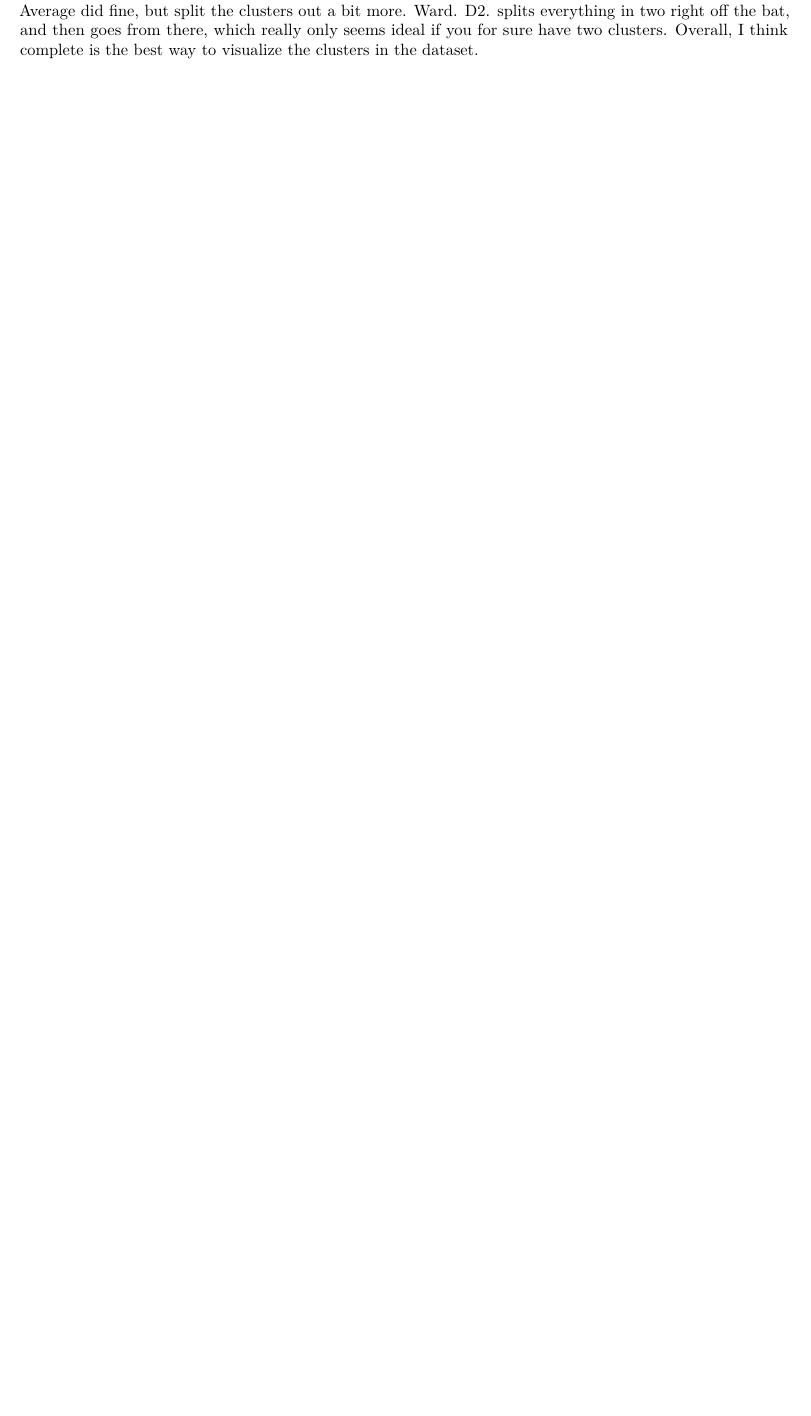
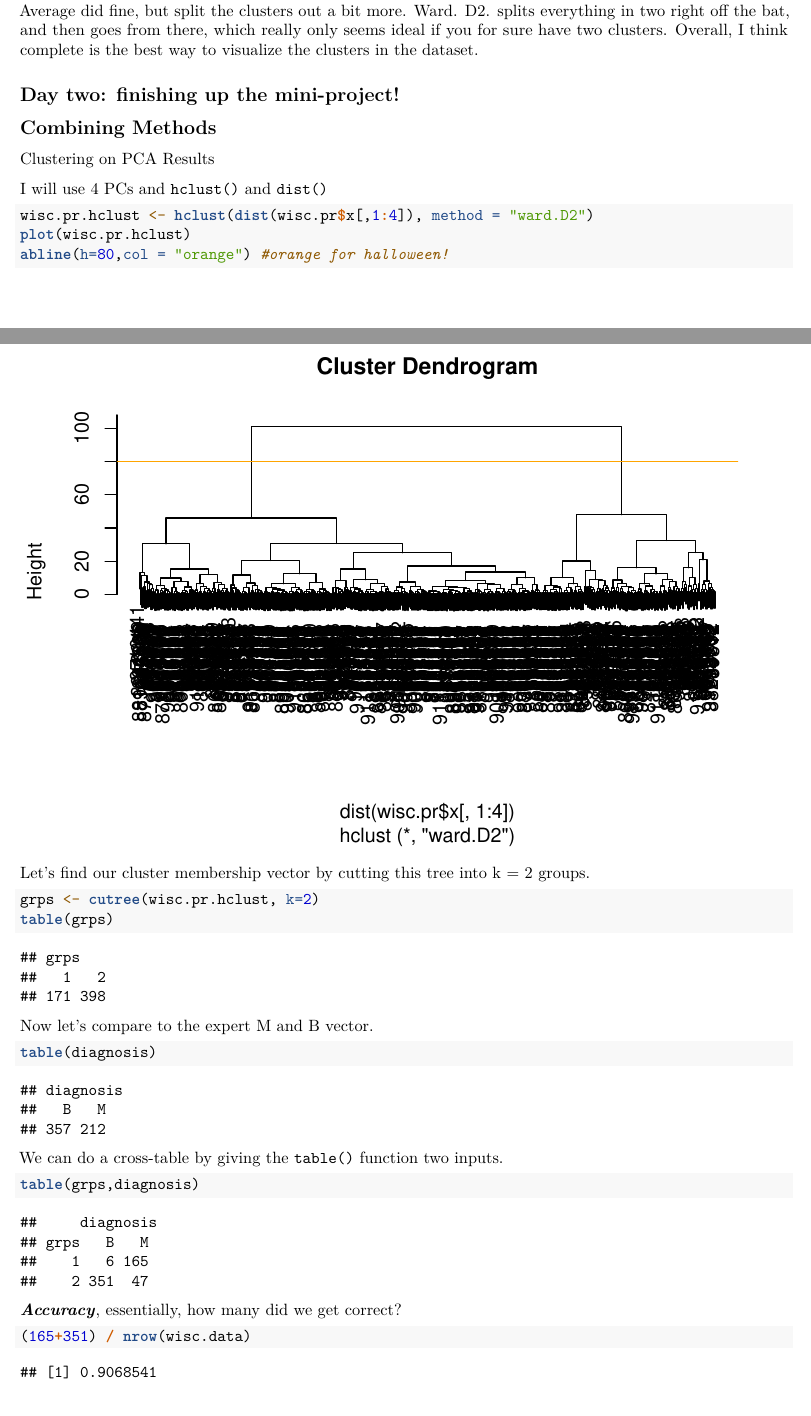
Before and after one commit to julia-napoli/bggn213, an R Markdown document (Class09/Mini-project.Rmd): part of page 17 of 17 before the commit and two parts of pages 17 and 18 of 20 after it, the two joined at a grey line, cut so that both start at the same text, the shorter picture padded with empty space. Rendered offline with R 4.5, knitr and Pandoc, then LaTeX, with nearby package versions; some code elsewhere in the file could not run offline.

Commit message:
mini-project finished

````diff
--- a/Class09/Mini-project.Rmd
+++ b/Class09/Mini-project.Rmd
@@ -221,3 +221,40 @@ plot(hclust(data.dist, method = "average"))
 plot(hclust(data.dist, method = "ward.D2"))
 ```
 Personally, I'm a big fan of the "complete" method. The different methods tell R the different ways to plot the dendrogram. The single one is the worst, because it branches everything off the first singular cluster. Average did fine, but split the clusters out a bit more. Ward. D2. splits everything in two right off the bat, and then goes from there, which really only seems ideal if you for sure have two clusters. Overall, I think complete is the best way to visualize the clusters in the dataset.
+
+## Day two: finishing up the mini-project!
+
+## Combining Methods
+
+Clustering on PCA Results
+
+I will use 4 PCs and `hclust()` and `dist()`
+
+```{r}
+wisc.pr.hclust <- hclust(dist(wisc.pr$x[,1:4]), method = "ward.D2")
+plot(wisc.pr.hclust)
+abline(h=80,col = "orange") #orange for halloween!
+```
+
+Let's find our cluster membership vector by cutting this tree into k = 2 groups.
+
+```{r}
+grps <- cutree(wisc.pr.hclust, k=2)
+table(grps)
+```
+
+Now let's compare to the expert M and B vector.
+
+```{r}
+table(diagnosis)
+```
+
+We can do a cross-table by giving the `table()` function two inputs.
+
+```{r}
+table(grps,diagnosis)
+```
+
+***Accuracy***, essentially, how many did we get correct?
+```{r}
+(165+351) / nrow(wisc.data)
````
Also changed, not shown: Class09/Mini-project.Rmd (31 more changed lines), 1 other file.
